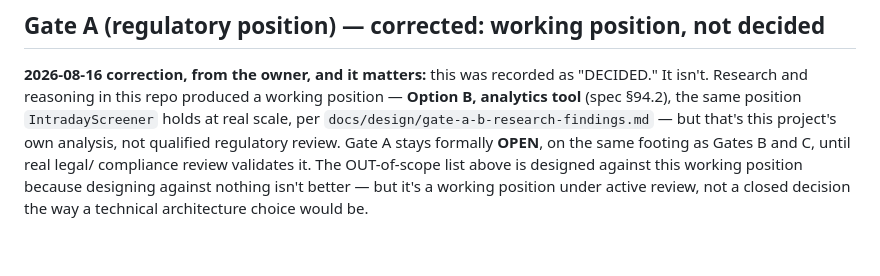
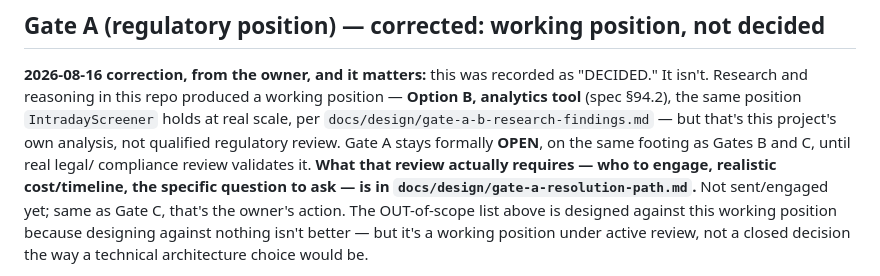
Before and after one commit to mkchandrueee/AI-Stock, a Markdown page: CLAUDE.md, the part around the change. GitHub-like rendering; blank space fills up the shorter version.

```diff
--- a/CLAUDE.md
+++ b/CLAUDE.md
@@ -64,7 +64,10 @@ position — **Option B, analytics tool** (spec §94.2), the same position
 `IntradayScreener` holds at real scale, per `docs/design/gate-a-b-research-findings.md`
 — but that's this project's own analysis, not qualified regulatory review. Gate A
 stays formally **OPEN**, on the same footing as Gates B and C, until real legal/
-compliance review validates it. The OUT-of-scope list above is designed against
+compliance review validates it. **What that review actually requires — who to
+engage, realistic cost/timeline, the specific question to ask — is in
+`docs/design/gate-a-resolution-path.md`.** Not sent/engaged yet; same as Gate C,
+that's the owner's action. The OUT-of-scope list above is designed against
 this working position because designing against nothing isn't better — but it's a
 working position under active review, not a closed decision the way a technical
 architecture choice would be.
```
Also changed, not shown: docs/design/gate-a-resolution-path.md (added, +78 -0 lines).
